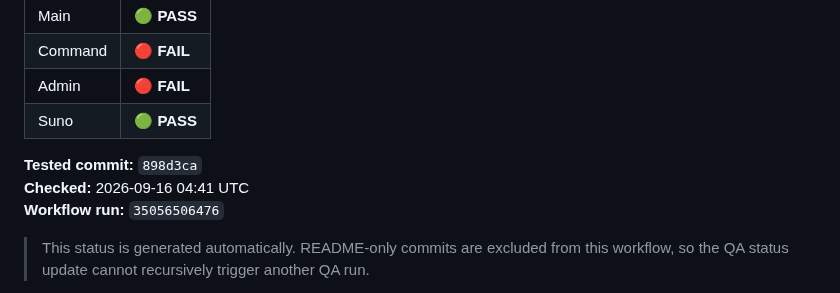
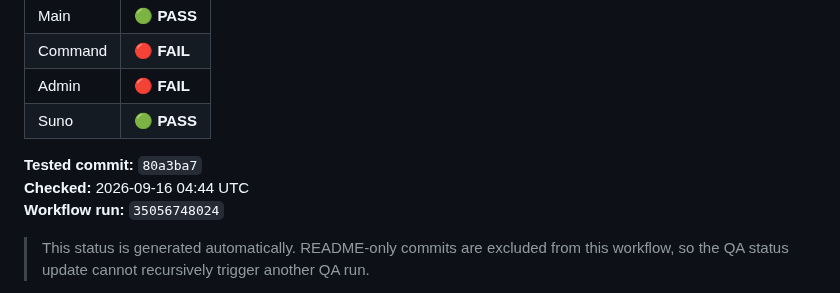
Before and after one commit to LILSYNNOFFICIAL/LILSYNNOFFICIAL, a Markdown page: README.md, the part around the change. GitHub-like rendering.

Commit message:
chore: update main surface QA status

```diff
--- a/README.md
+++ b/README.md
@@ -18,9 +18,9 @@
 | Admin | 🔴 **FAIL** |
 | Suno | 🟢 **PASS** |
 
-**Tested commit:** `898d3ca`
-**Checked:** 2026-09-16 04:41 UTC
-**Workflow run:** `35056506476`
+**Tested commit:** `80a3ba7`
+**Checked:** 2026-09-16 04:44 UTC
+**Workflow run:** `35056748024`
 
 > This status is generated automatically. README-only commits are excluded from this workflow, so the QA status update cannot recursively trigger another QA run.
 
```
